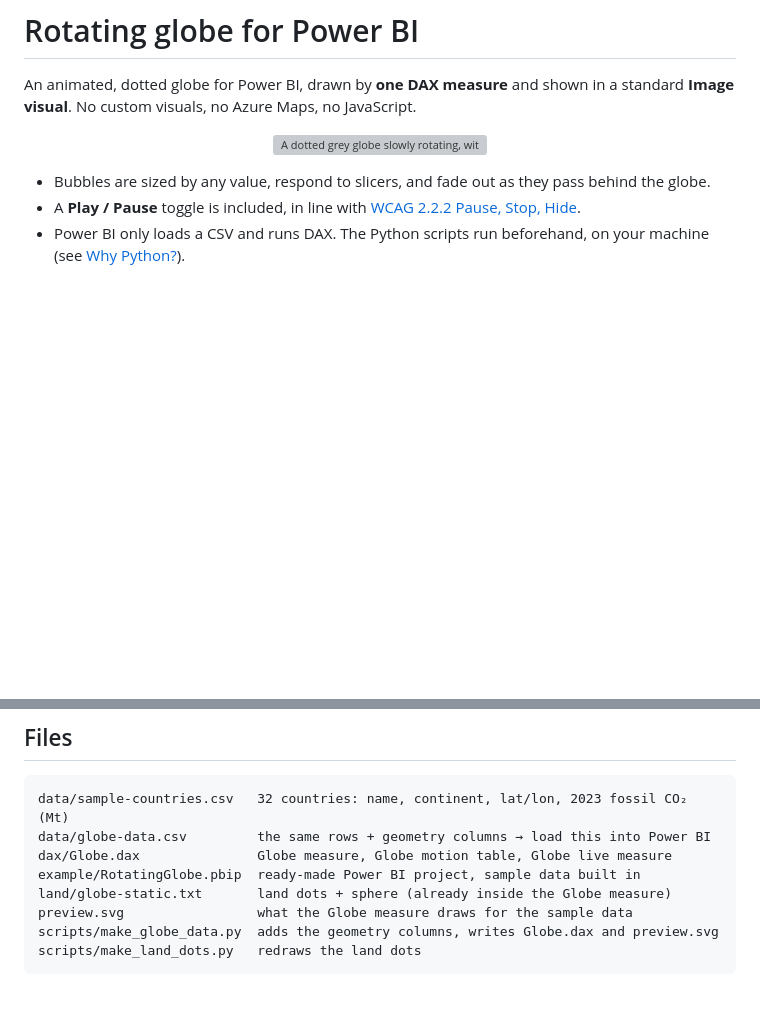
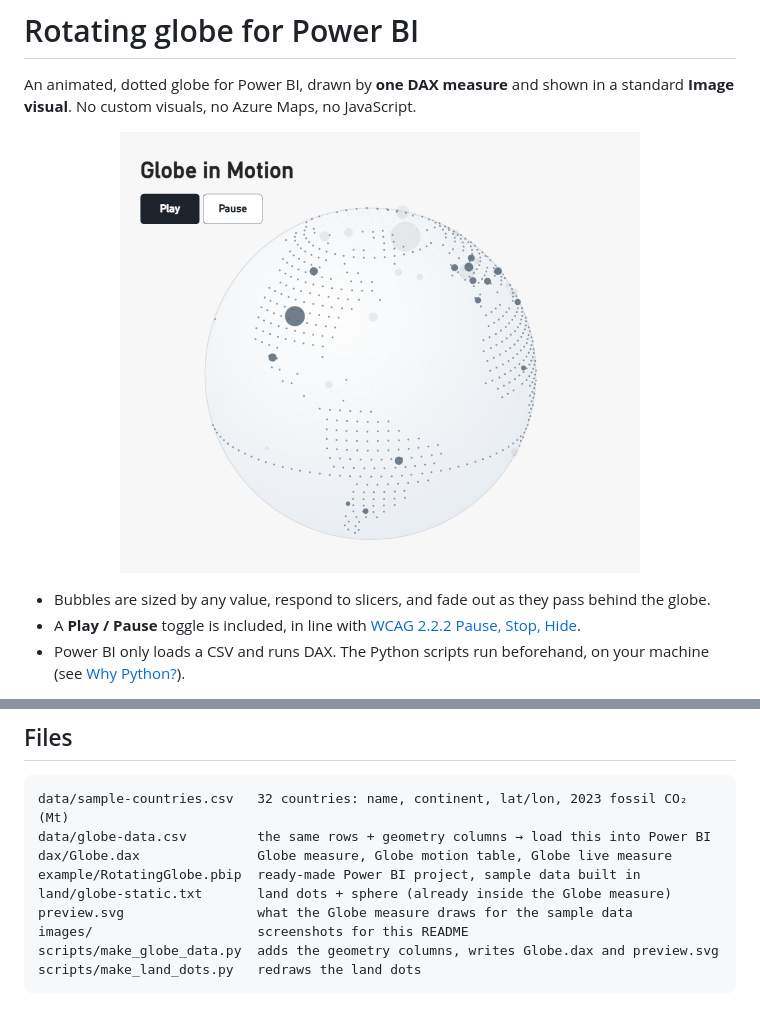
Before and after one commit to Juls-BI/powerbi-rotating-globe, a Markdown page: README.md, 2 parts joined by grey strips. GitHub-like rendering; pictures changed too: images/globe-in-power-bi.png (added); blank space fills up the shorter version; grey boxes are pictures that could not be loaded.

Commit message:
Add Power BI screenshot to README
Co-Authored-By: Claude Opus 5.5 <noreply@anthropic.com>

````diff
--- a/README.md
+++ b/README.md
@@ -2,7 +2,7 @@
 
 An animated, dotted globe for Power BI, drawn by **one DAX measure** and shown in a standard **Image visual**. No custom visuals, no Azure Maps, no JavaScript.
 
-<p align="center"><img src="preview.svg" width="420" alt="A dotted grey globe slowly rotating, with grey bubbles sized by each country's fossil CO2 emissions"></p>
+<p align="center"><img src="images/globe-in-power-bi.png" width="520" alt="A Power BI visual titled Globe in Motion: a dotted grey globe with grey bubbles sized by each country's fossil CO2 emissions, and Play and Pause buttons above it"></p>
 
 - Bubbles are sized by any value, respond to slicers, and fade out as they pass behind the globe.
 - A **Play / Pause** toggle is included, in line with [WCAG 2.2.2 Pause, Stop, Hide](https://www.w3.org/WAI/WCAG22/Understanding/pause-stop-hide).
@@ -111,6 +113,7 @@ dax/Globe.dax               Globe measure, Globe motion table, Globe live measur
 example/RotatingGlobe.pbip  ready-made Power BI project, sample data built in
 land/globe-static.txt       land dots + sphere (already inside the Globe measure)
 preview.svg                 what the Globe measure draws for the sample data
+images/                     screenshots for this README
 scripts/make_globe_data.py  adds the geometry columns, writes Globe.dax and preview.svg
 scripts/make_land_dots.py   redraws the land dots
 ```
````
Also changed, not shown: other parts of README.md (+2 -0 lines).
